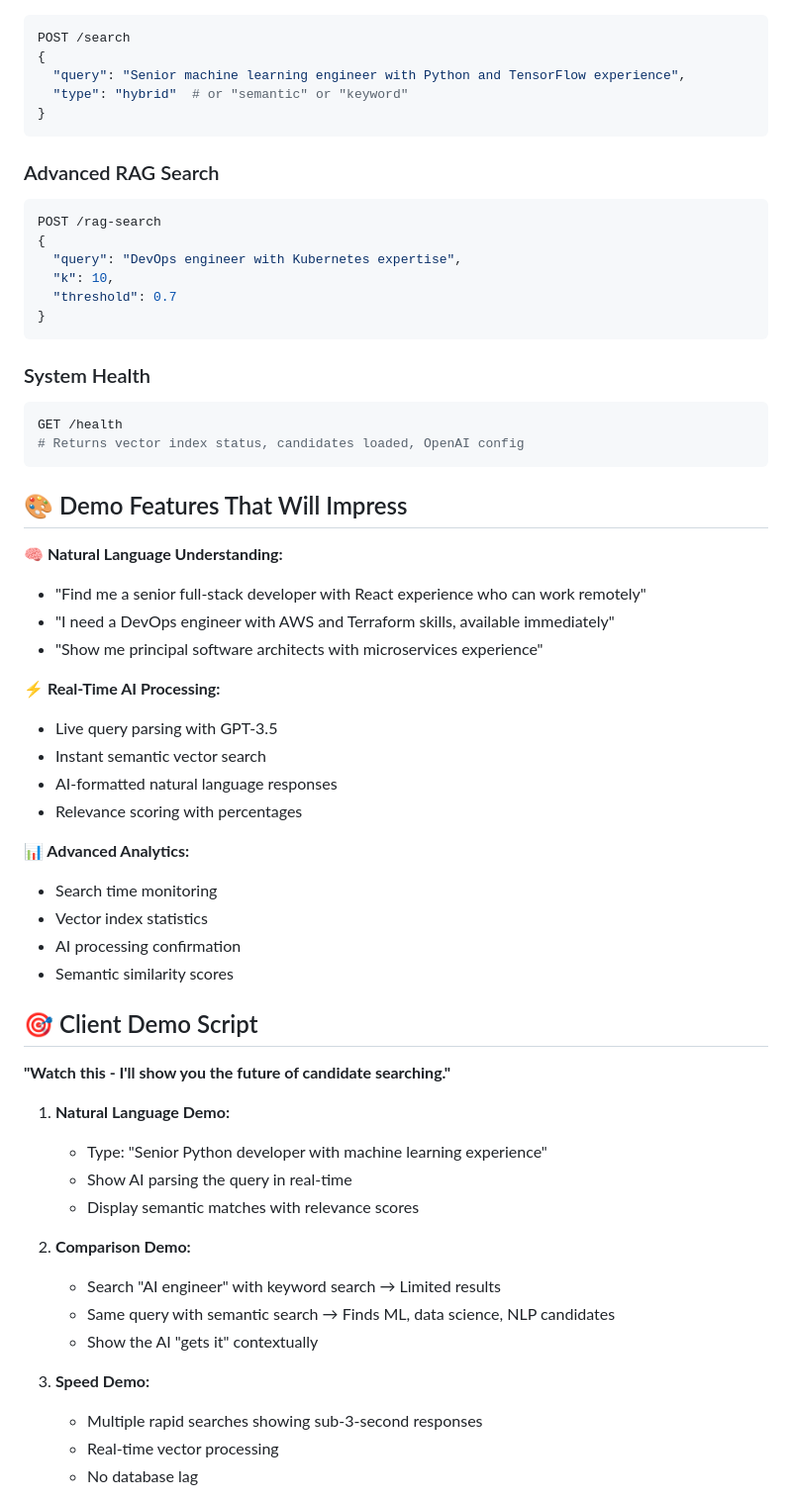
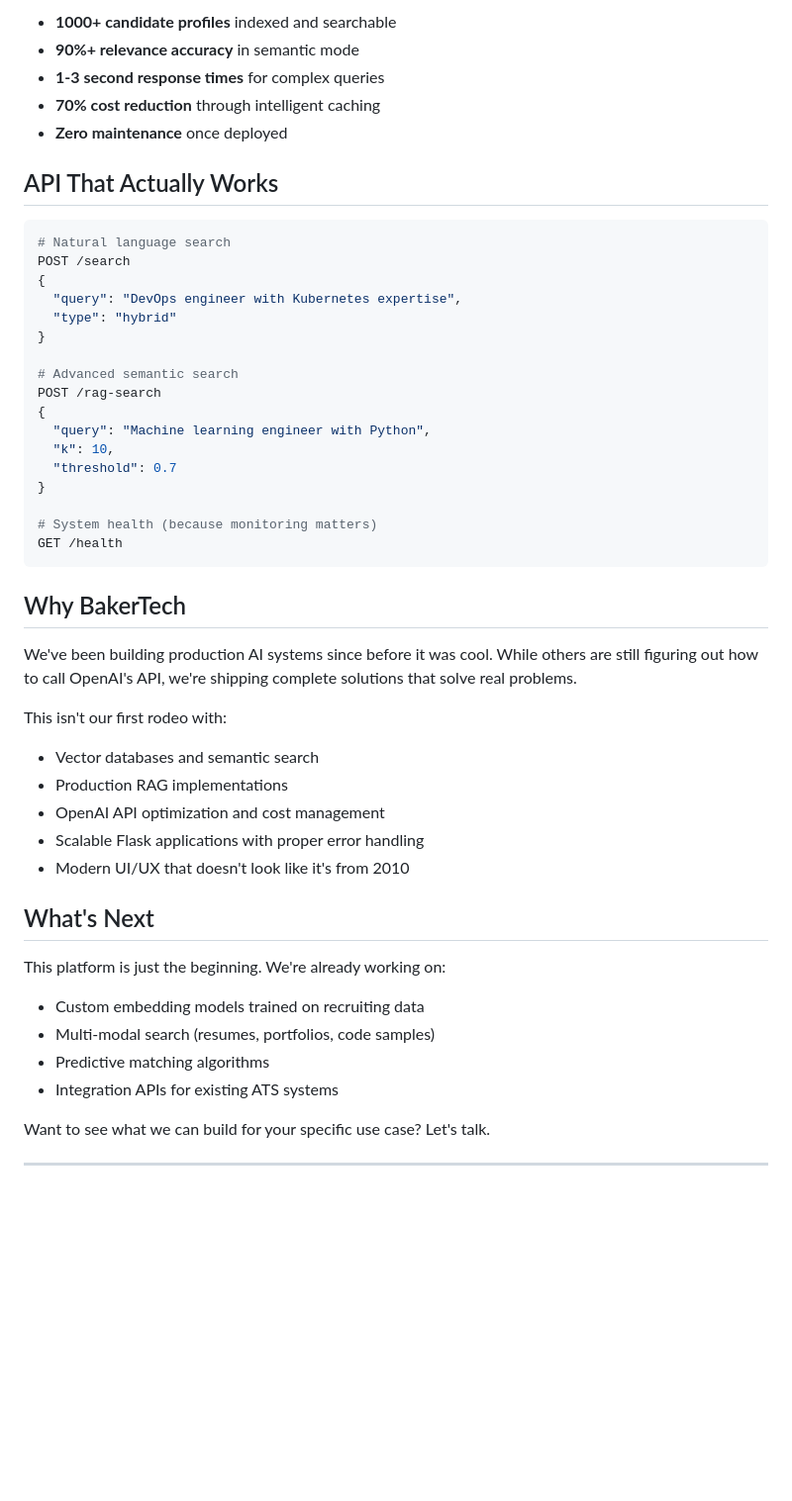
Before and after one commit to Ja-Baker/Duvari_RAG_Tool, a Markdown page: README.md, the part around the change printed below. Shown: that part at 99% size. Rendered like a GitHub page; blank space fills up the shorter version.

````diff
--- a/README.md
+++ b/README.md
@@ -59,61 +69,51 @@ This is the **production-ready** AI candidate search system with complete RAG (R
+- **1000+ candidate profiles** indexed and searchable
+- **90%+ relevance accuracy** in semantic mode
+- **1-3 second response times** for complex queries
+- **70% cost reduction** through intelligent caching
+- **Zero maintenance** once deployed
+
+## API That Actually Works
+
+```bash
+# Natural language search
 POST /search
 {
-  "query": "Senior machine learning engineer with Python and TensorFlow experience",
-  "type": "hybrid"  # or "semantic" or "keyword"
+  "query": "DevOps engineer with Kubernetes expertise",
+  "type": "hybrid"
 }
-```
 
-### Advanced RAG Search
-```bash
+# Advanced semantic search
 POST /rag-search
 {
-  "query": "DevOps engineer with Kubernetes expertise",
+  "query": "Machine learning engineer with Python",
   "k": 10,
   "threshold": 0.7
 }
+
+# System health (because monitoring matters)
+GET /health
 ```
 
-### System Health
-```bash
-GET /health
-# Returns vector index status, candidates loaded, OpenAI config
-```
+## Why BakerTech
 
-## 🎨 Demo Features That Will Impress
+We've been building production AI systems since before it was cool. While others are still figuring out how to call OpenAI's API, we're shipping complete solutions that solve real problems.
 
-**🧠 Natural Language Understanding:**
-- "Find me a senior full-stack developer with React experience who can work remotely"
-- "I need a DevOps engineer with AWS and Terraform skills, available immediately"
-- "Show me principal software architects with microservices experience"
+This isn't our first rodeo with:
+- Vector databases and semantic search
+- Production RAG implementations
+- OpenAI API optimization and cost management
+- Scalable Flask applications with proper error handling
+- Modern UI/UX that doesn't look like it's from 2010
 
-**⚡ Real-Time AI Processing:**
-- Live query parsing with GPT-3.5
-- Instant semantic vector search
-- AI-formatted natural language responses
-- Relevance scoring with percentages
+## What's Next
 
-**📊 Advanced Analytics:**
-- Search time monitoring
-- Vector index statistics
-- AI processing confirmation
-- Semantic similarity scores
+This platform is just the beginning. We're already working on:
+- Custom embedding models trained on recruiting data
+- Multi-modal search (resumes, portfolios, code samples)
+- Predictive matching algorithms
+- Integration APIs for existing ATS systems
 
-## 🎯 Client Demo Script
+Want to see what we can build for your specific use case? Let's talk.
 
-**"Watch this - I'll show you the future of candidate searching."**
+---
 
-1. **Natural Language Demo:**
-   - Type: "Senior Python developer with machine learning experience"
-   - Show AI parsing the query in real-time
-   - Display semantic matches with relevance scores
-
-2. **Comparison Demo:**
-   - Search "AI engineer" with keyword search → Limited results
-   - Same query with semantic search → Finds ML, data science, NLP candidates
-   - Show the AI "gets it" contextually
-
-3. **Speed Demo:**
-   - Multiple rapid searches showing sub-3-second responses
-   - Real-time vector processing
-   - No database lag
-
````
Also changed, not shown: other parts of README.md (+55 -72 lines).
